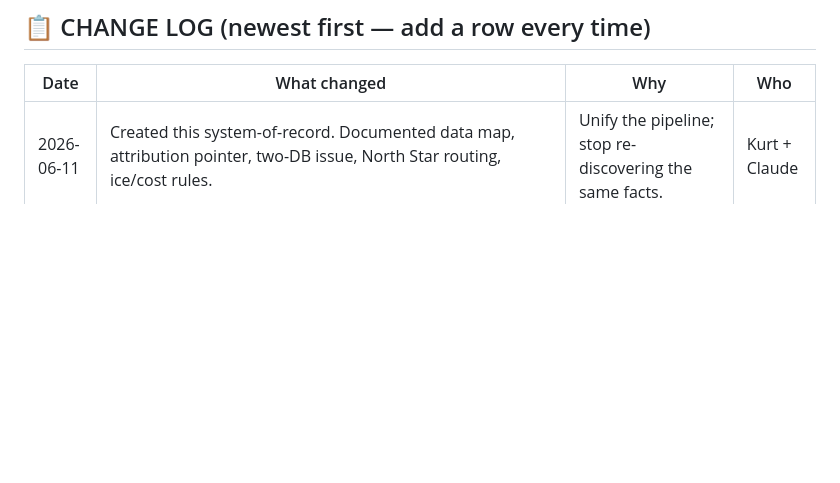
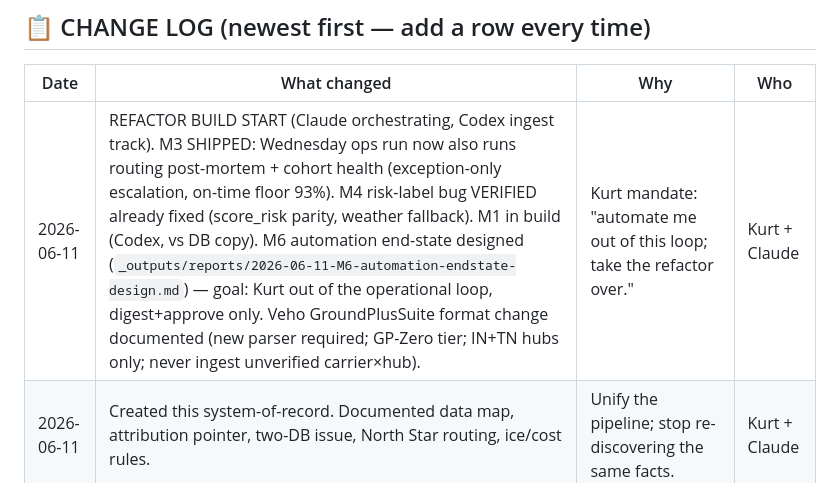
Before and after one commit to kurt-lgtm/AppyHour, a Markdown page: SHIPPING_PIPELINE.md, the part around the change. GitHub-like rendering; blank space fills up the shorter version.

Commit message:
docs: SHIPPING_PIPELINE changelog — refactor build start (M3 shipped, M4 verified-fixed, M1 building, M6 designed)

```diff
--- a/SHIPPING_PIPELINE.md
+++ b/SHIPPING_PIPELINE.md
@@ -11,6 +11,7 @@
 ## 📋 CHANGE LOG (newest first — add a row every time)
 | Date | What changed | Why | Who |
 |---|---|---|---|
+| 2026-06-11 | REFACTOR BUILD START (Claude orchestrating, Codex ingest track). M3 SHIPPED: Wednesday ops run now also runs routing post-mortem + cohort health (exception-only escalation, on-time floor 93%). M4 risk-label bug VERIFIED already fixed (score_risk parity, weather fallback). M1 in build (Codex, vs DB copy). M6 automation end-state designed (`_outputs/reports/2026-06-11-M6-automation-endstate-design.md`) — goal: Kurt out of the operational loop, digest+approve only. Veho GroundPlusSuite format change documented (new parser required; GP-Zero tier; IN+TN hubs only; never ingest unverified carrier×hub). | Kurt mandate: "automate me out of this loop; take the refactor over." | Kurt + Claude |
 | 2026-06-11 | Created this system-of-record. Documented data map, attribution pointer, two-DB issue, North Star routing, ice/cost rules. | Unify the pipeline; stop re-discovering the same facts. | Kurt + Claude |
 | 2026-06-11 | Rule: Fixed_Route customer locks are sacred — never cost/TNT-override (anecdotal customer reason behind each). | Honor customer carrier preferences. | Kurt |
 | 2026-06-11 | Hardened `weekly_carrier_report.py` — `Order::%` (fulfillment) issue types HARD-EXCLUDED from shipping buckets. Verified Gorgias sync captures all views + tags `Shipping::%` vs `Order::%` correctly (no view-988673 gap). | Stop fulfillment issues counting as shipping. | Kurt |
```
